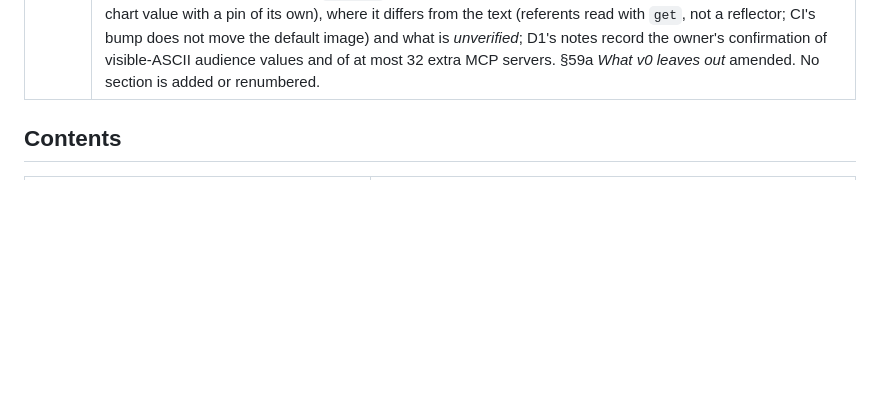
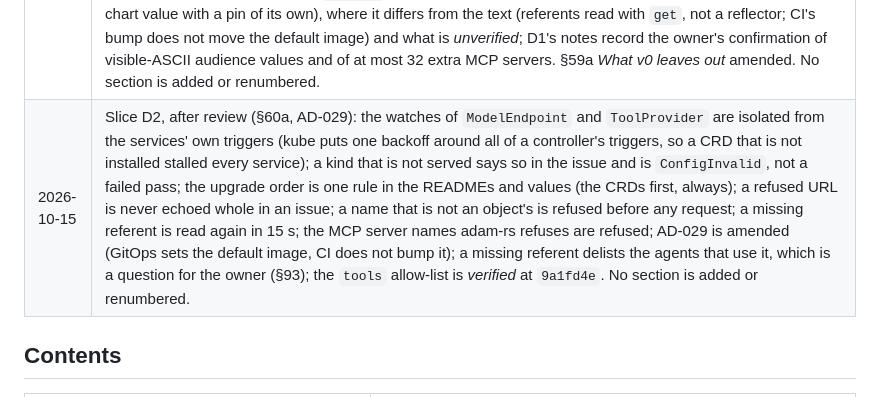
Before and after one commit to vymalo/another-agentic-platform, a Markdown page: docs/architecture/README.md, the part around the change. GitHub-like rendering; blank space fills up the shorter version.

Commit message:
docs(architecture): the D2 note and the index record the review fixes
The D2 note says, beside the rules a referent is checked by, the four that the review added (a
URL is never echoed whole, a name that is not an object's is refused before any request, an MCP
server's name is adam-rs's, a missing referent is read again in 15 s), and the index has a
revision-history row for the round. No section is added or renumbered.

Co-Authored-By: Claude Opus 5.5 <noreply@anthropic.com>
Claude-Session: https://claude.ai/code/session_011ZQyuMx8GXkV9VrUGeHMno

```diff
--- a/docs/architecture/README.md
+++ b/docs/architecture/README.md
@@ -32,6 +32,7 @@
 | 2026-10-06 | One GitHub App for every Adam (the owner): AD-033 amended, each Adam limited to its owners by `GITHUB_APP_OWNERS`, the second key dropped; the §60a `AgentConfig` example and §39a's comparison follow; the §93 question on the keys' property names is answered. Documentation only. |
 | 2026-10-15 | Admin dashboard v0, slice D1 (§60a): `aap-api` gains `AgentService.spec.access.audience`, the kinds `ModelEndpoint` and `ToolProvider` (v0 subset), `AgentConfig.spec.model.endpointRef` and `mcpServers.<n>.providerRef` (exclusive with the inline forms by CEL), and an optional `environment.image`; four CRDs, `examples/coder-me.yaml` and one invalid example per new rule and bound; `aap-domain` refuses a reference or a missing image until D2. §60a gains a *D1 built* note with where it differs (visible ASCII, the schema bounds the rules need, two CEL rules that keep what `required` said, the `BaseUrl` message); §59a *What v0 leaves out* gains an amendment. No section is added or renumbered. |
 | 2026-10-15 | Admin dashboard v0, slice D2 (§60a): `aap-domain` resolves a `ModelEndpoint`, the `ToolProvider`s of a config and the operator's default image (`Externals`, read into the inline form first, so a reference and its inline equivalent give one digest; a missing referent is `ConfigInvalid` naming it; a referent is checked as the inline form is); the controller reads the referents and watches both kinds; `operator run --default-agent-image`; the operator chart's `Role` reads the two kinds and `defaultAgentImage` ships the coder image of the kind end-to-end by tag and digest. §60a gains a *D2 built* note with the decisions for the owner to confirm (the server is optional when either the agent or the provider says so; `ToolProvider.mcp.tools` is mapped to adam-rs's allow-list, *verified 2026-10-15* at `0391809`; the header-variable rule is the inline one; the default image is a chart value with a pin of its own), where it differs from the text (referents read with `get`, not a reflector; CI's bump does not move the default image) and what is *unverified*; D1's notes record the owner's confirmation of visible-ASCII audience values and of at most 32 extra MCP servers. §59a *What v0 leaves out* amended. No section is added or renumbered. |
+| 2026-10-15 | Slice D2, after review (§60a, AD-029): the watches of `ModelEndpoint` and `ToolProvider` are isolated from the services' own triggers (kube puts one backoff around all of a controller's triggers, so a CRD that is not installed stalled every service); a kind that is not served says so in the issue and is `ConfigInvalid`, not a failed pass; the upgrade order is one rule in the READMEs and values (the CRDs first, always); a refused URL is never echoed whole in an issue; a name that is not an object's is refused before any request; a missing referent is read again in 15 s; the MCP server names adam-rs refuses are refused; AD-029 is amended (GitOps sets the default image, CI does not bump it); a missing referent delists the agents that use it, which is a question for the owner (§93); the `tools` allow-list is *verified* at `9a1fd4e`. No section is added or renumbered. |
 
 ## Contents
 
```
Also changed, not shown: docs/architecture/10-control-plane-and-crds.md (+1 -1 lines).
